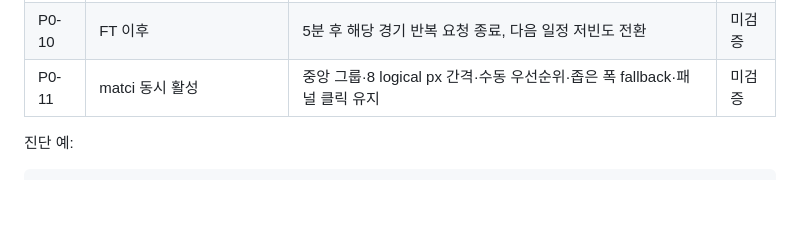
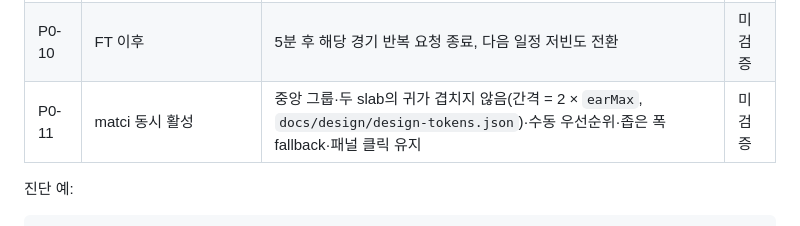
Before and after one commit to halfsamoan/archsport, a Markdown page: docs/LINUX_HANDOFF.md, the part around the change. Rendered like a GitHub page; blank space fills up the shorter version.

```diff
--- a/docs/LINUX_HANDOFF.md
+++ b/docs/LINUX_HANDOFF.md
@@ -186,7 +186,7 @@ http://127.0.0.1:4173 에서 디자인을 확인한다. Windows에 있던 서버
 | P0-08 | 전체화면/overview/잠금 | 설정대로 숨김, 복귀 시 중복 actor 없음 | 미검증 |
 | P0-09 | worker 강제 종료 | 5초부터 재시도, 중복 프로세스·이전 callback 없음 | 미검증 |
 | P0-10 | FT 이후 | 5분 후 해당 경기 반복 요청 종료, 다음 일정 저빈도 전환 | 미검증 |
-| P0-11 | matci 동시 활성 | 중앙 그룹·8 logical px 간격·수동 우선순위·좁은 폭 fallback·패널 클릭 유지 | 미검증 |
+| P0-11 | matci 동시 활성 | 중앙 그룹·두 slab의 귀가 겹치지 않음(간격 = 2 × `earMax`, `docs/design/design-tokens.json`)·수동 우선순위·좁은 폭 fallback·패널 클릭 유지 | 미검증 |
 
 진단 예:
 
```
Also changed, not shown: docs/TWO_APP_IMPLEMENTATION_STATUS.md (+4 -4 lines).
